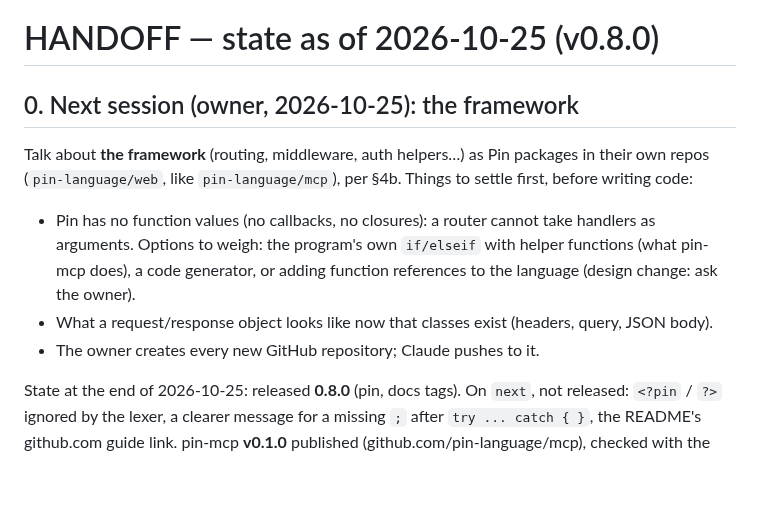
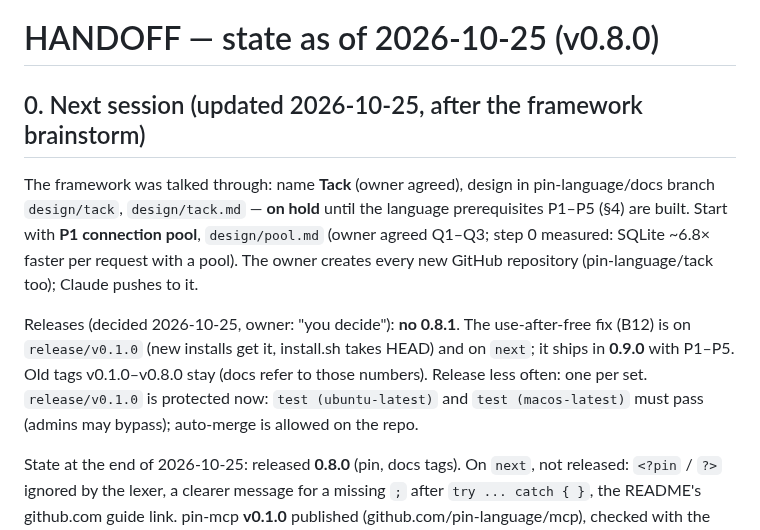
Before and after one commit to pin-language/pin, a Markdown page: HANDOFF.md, the part around the change. Drawn GitHub-style; blank space fills up the shorter version.

Commit message:
docs(handoff): Tack on hold, P1 first; no 0.8.1, the fix ships in 0.9.0
Merged release/v0.1.0 (the use-after-free fix) into next so the next set
carries it. Section 0 said the next session was the framework; it was had,
so it now points at the pool design and records the release decision.

```diff
--- a/HANDOFF.md
+++ b/HANDOFF.md
@@ -1,14 +1,18 @@
 # HANDOFF — state as of 2026-10-25 (v0.8.0)
 
-## 0. Next session (owner, 2026-10-25): the framework
+## 0. Next session (updated 2026-10-25, after the framework brainstorm)
 
-Talk about **the framework** (routing, middleware, auth helpers…) as Pin packages in their own repos
-(`pin-language/web`, like `pin-language/mcp`), per §4b. Things to settle first, before writing code:
-- Pin has no function values (no callbacks, no closures): a router cannot take handlers as arguments.
-  Options to weigh: the program's own `if/elseif` with helper functions (what pin-mcp does), a code
-  generator, or adding function references to the language (design change: ask the owner).
-- What a request/response object looks like now that classes exist (headers, query, JSON body).
-- The owner creates every new GitHub repository; Claude pushes to it.
+The framework was talked through: name **Tack** (owner agreed), design in pin-language/docs branch
+`design/tack`, `design/tack.md` — **on hold** until the language prerequisites P1–P5 (§4) are built.
+Start with **P1 connection pool**, `design/pool.md` (owner agreed Q1–Q3; step 0 measured: SQLite ~6.8×
+faster per request with a pool). The owner creates every new GitHub repository (pin-language/tack too);
+Claude pushes to it.
+
+Releases (decided 2026-10-25, owner: "you decide"): **no 0.8.1**. The use-after-free fix (B12) is on
+`release/v0.1.0` (new installs get it, install.sh takes HEAD) and on `next`; it ships in **0.9.0** with
+P1–P5. Old tags v0.1.0–v0.8.0 stay (docs refer to those numbers). Release less often: one per set.
+`release/v0.1.0` is protected now: `test (ubuntu-latest)` and `test (macos-latest)` must pass (admins may
+bypass); auto-merge is allowed on the repo.
 
 State at the end of 2026-10-25: released **0.8.0** (pin, docs tags). On `next`, not released: `<?pin` / `?>`
 ignored by the lexer, a clearer message for a missing `;` after `try ... catch { }`, the README's github.com
```
